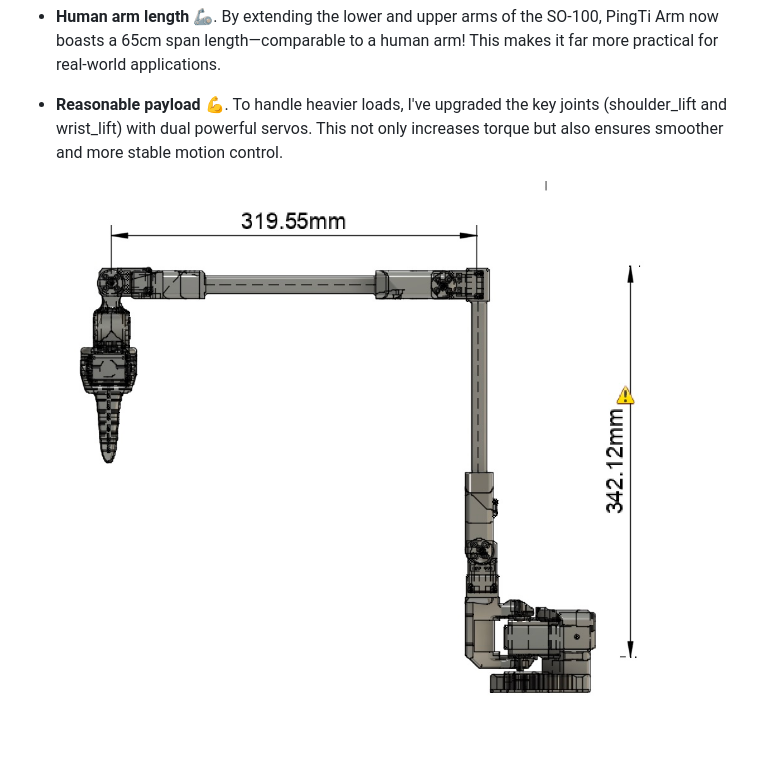
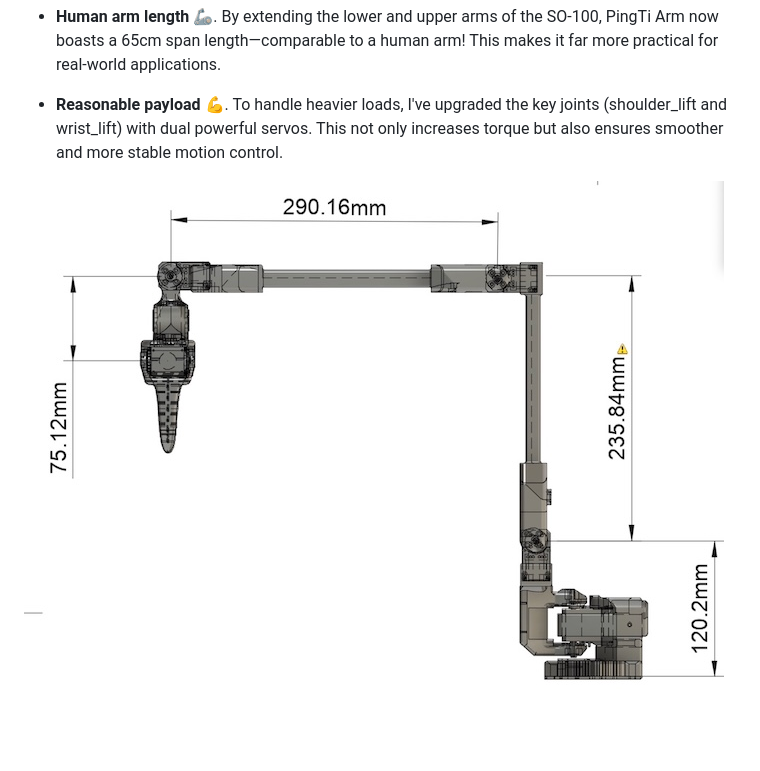
Before and after one commit to nomorewzx/PingTi-Arm, a Markdown page: README.md, the part around the change. GitHub-like rendering; pictures changed too: drawings/PingTi_Arm_RightView_V1_20250218.jpg (added); blank space fills up the shorter version.

Commit message:
Update drawings

```diff
--- a/README.md
+++ b/README.md
@@ -18,4 +18,4 @@ A low-cost open source arm based on `SO-100` and addresses its 2 limitations by
 
 - **Reasonable payload 💪**. To handle heavier loads, I've upgraded the key joints (shoulder_lift and wrist_lift) with dual powerful servos. This not only increases torque but also ensures smoother and more stable motion control.
 
-![The Right View of PingTi Arm](./drawings/PingTi_Arm_RightView_V1_20250216.jpg)
+![The Right View of PingTi Arm](./drawings/PingTi_Arm_RightView_V1_20250218.jpg)
```
